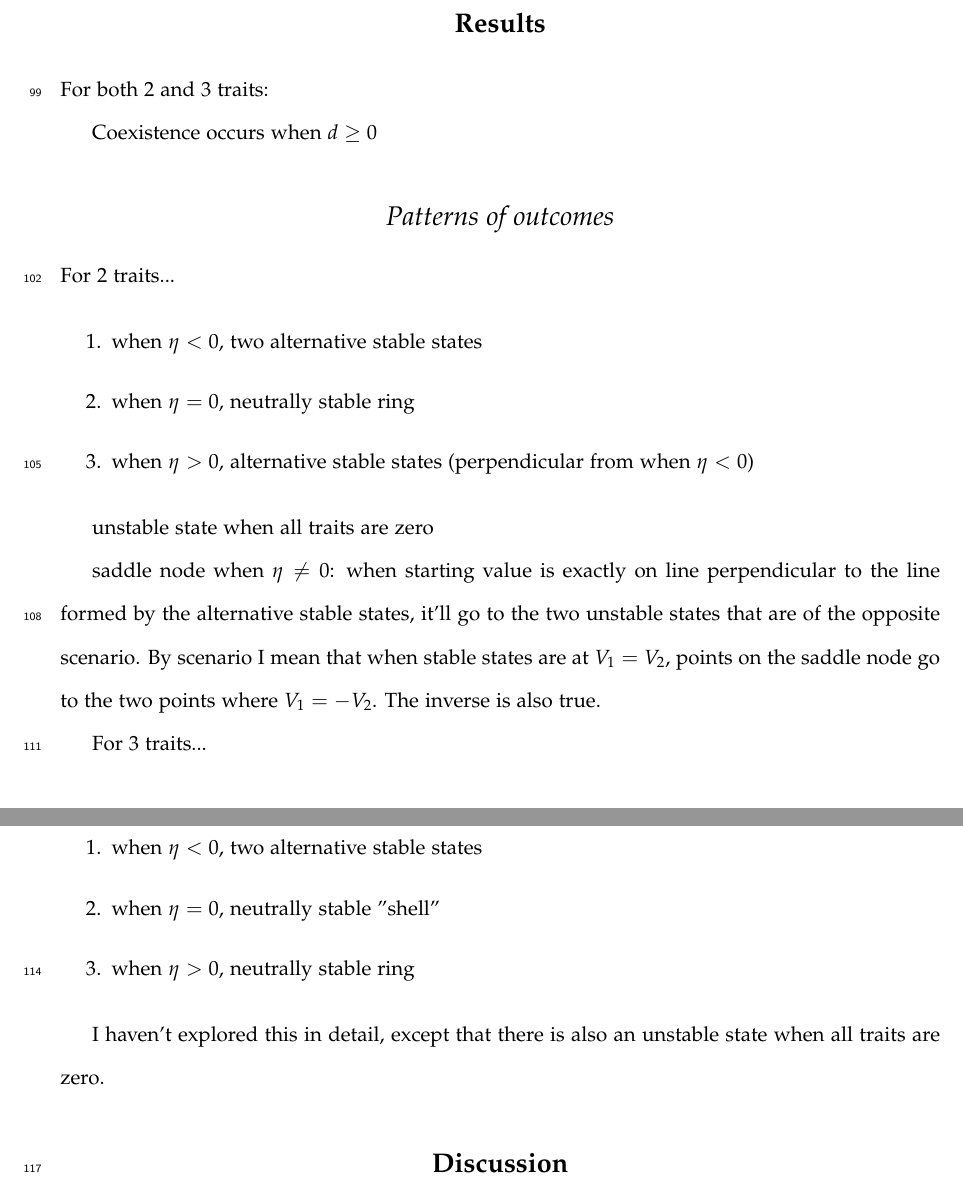
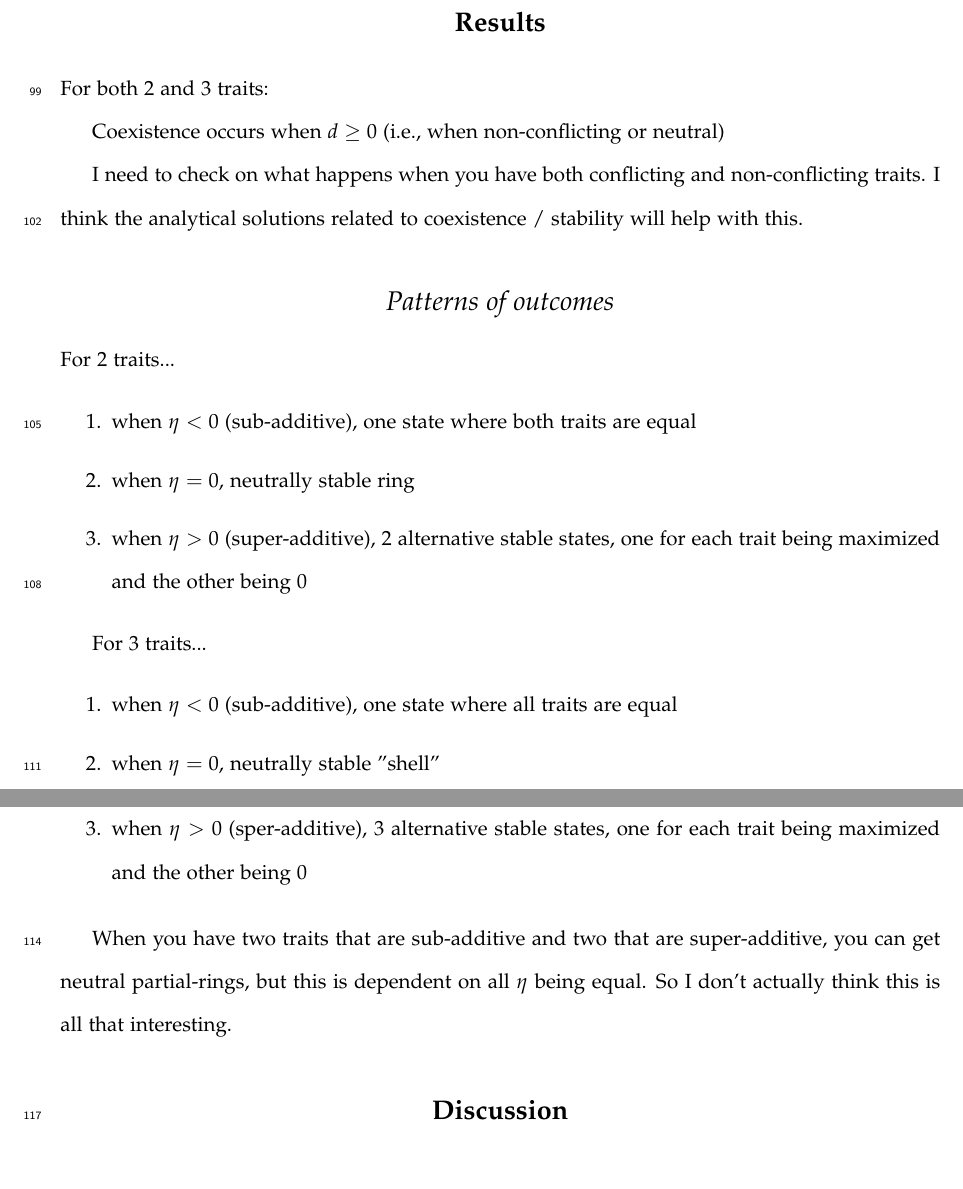
Before and after one commit to lucasnell/evoASS, a LaTeX document (__ms/manuscript.tex, which reads __ms/results.tex): two parts of pages 7 and 8 of 19, joined at a grey line, cut so that both start at the same text. Compiled offline with pdfLaTeX.

Commit message:
Updated results section

```diff
--- a/__ms/results.tex
+++ b/__ms/results.tex
@@ -4,36 +4,49 @@
 
 For both 2 and 3 traits:
 
-Coexistence occurs when $d \ge 0$
+Coexistence occurs when $d \ge 0$ (i.e., when non-conflicting or neutral)
+
+I need to check on what happens when you have both conflicting and non-conflicting
+traits.
+I think the analytical solutions related to coexistence / stability will
+help with this.
+
+
 
 \subsection*{Patterns of outcomes}
 
 For 2 traits...
 
 \begin{enumerate}
-    \item when $\eta < 0$, two alternative stable states
+    \item when $\eta < 0$ (sub-additive), one state where both traits are equal
     \item when $\eta = 0$, neutrally stable ring
-    \item when $\eta > 0$, alternative stable states (perpendicular from when $\eta < 0$)
+    \item when $\eta > 0$ (super-additive), 2 alternative stable states, one for each trait being
+        maximized and the other being 0
 \end{enumerate}
 
-unstable state when all traits are zero
-
-saddle node when $\eta \ne 0$:
-when starting value is exactly on line perpendicular to
-the line formed by the alternative stable states, it'll go to the
-two unstable states that are of the opposite scenario.
-By scenario I mean that when stable states are at $V_1 = V_2$,
-points on the saddle node go to the two points where $V_1 = -V_2$.
-The inverse is also true.
+% unstable state when all traits are zero
+%
+% saddle node when $\eta \ne 0$:
+% when starting value is exactly on line perpendicular to
+% the line formed by the alternative stable states, it'll go to the
+% two unstable states that are of the opposite scenario.
+% By scenario I mean that when stable states are at $V_1 = V_2$,
+% points on the saddle node go to the two points where $V_1 = -V_2$.
+% The inverse is also true.
 
 
 For 3 traits...
 
 \begin{enumerate}
-    \item when $\eta < 0$, two alternative stable states
+    \item when $\eta < 0$ (sub-additive), one state where all traits are equal
     \item when $\eta = 0$, neutrally stable "shell"
-    \item when $\eta > 0$, neutrally stable ring
+    \item when $\eta > 0$ (sper-additive), 3 alternative stable states,
+        one for each trait being maximized and the other being 0
 \end{enumerate}
 
-I haven't explored this in detail, except that there is also
-an unstable state when all traits are zero.
+When you have two traits that are sub-additive and two that are super-additive, you
+can get neutral partial-rings, but this is dependent on all $\eta$ being equal.
+So I don't actually think this is all that interesting.
+
+% I haven't explored this in detail, except that there is also
+% an unstable state when all traits are zero.
```
